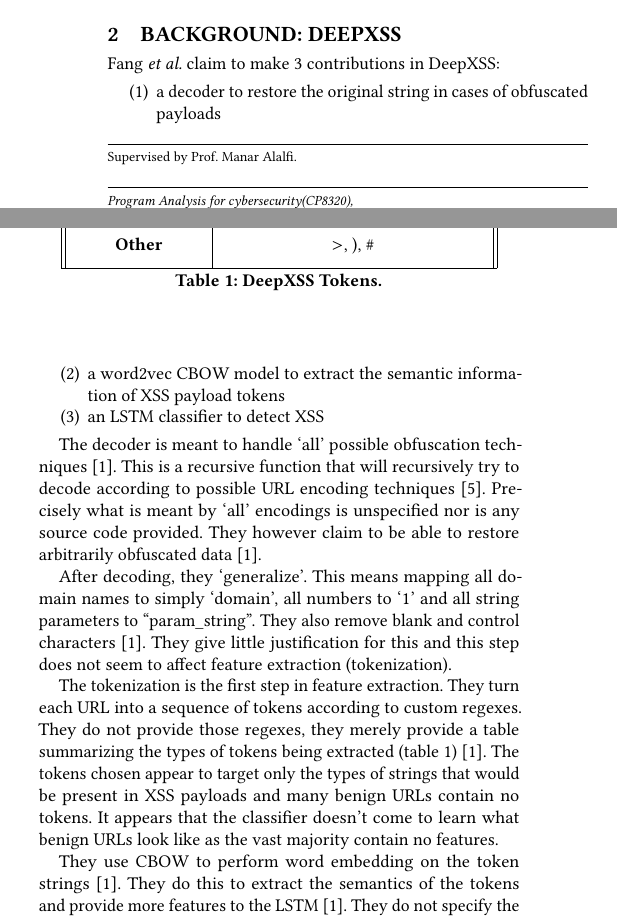
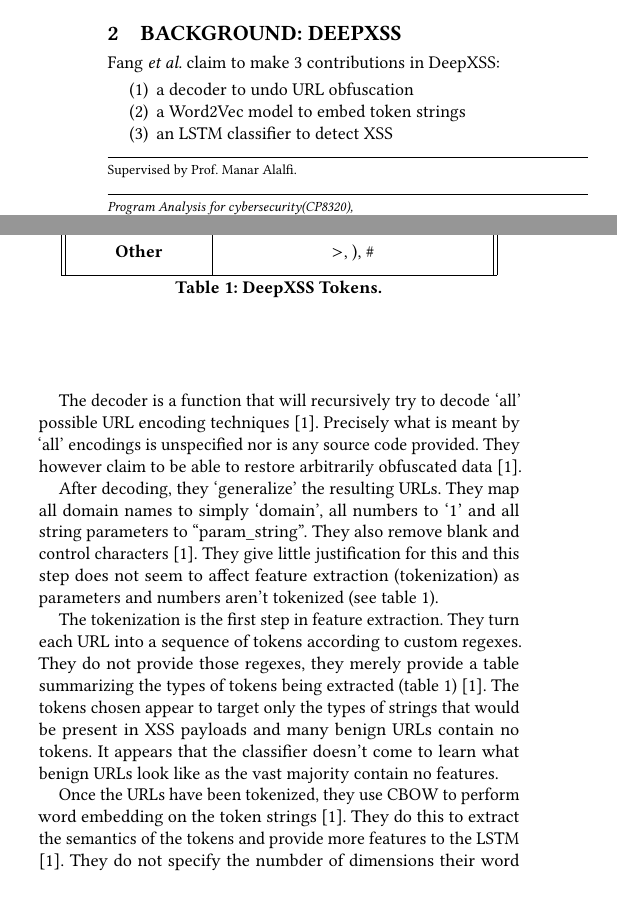
Before and after one commit to dawson-brown/DeeperXSS, a LaTeX paper (paper/main.tex, which reads paper/tex/background.tex): two parts of the columns of page 1 of 4, joined at a grey line, cut so that both start at the same text, the shorter picture padded with empty space. Compiled offline with pdfLaTeX.

Commit message:
small edits

```diff
--- a/paper/tex/background.tex
+++ b/paper/tex/background.tex
@@ -1,14 +1,14 @@
 Fang \textit{et al.} claim to make 3 contributions in DeepXSS:
 
 \begin{enumerate}
-\item a decoder to restore the original string in cases of obfuscated payloads
-\item a word2vec CBOW model to extract the semantic information of XSS payload tokens
+\item a decoder to undo URL obfuscation
+\item a Word2Vec model to embed token strings
 \item an LSTM classifier to detect XSS
 \end{enumerate}
 
-The decoder is meant to handle `all' possible obfuscation techniques \cite{fang2018deepxss}. This is a recursive function that will recursively try to decode according to possible URL encoding techniques \cite{xsscheat}. Precisely what is meant by `all' encodings is unspecified nor is any source code provided. They however claim to be able to restore arbitrarily obfuscated data \cite{fang2018deepxss}.
+The decoder is a function that will recursively try to decode `all' possible URL encoding techniques \cite{fang2018deepxss}. Precisely what is meant by `all' encodings is unspecified nor is any source code provided. They however claim to be able to restore arbitrarily obfuscated data \cite{fang2018deepxss}.
 
-After decoding, they `generalize'. This means mapping all domain names to simply `domain', all numbers to `1' and all string parameters to ``param\_string''. They also remove blank and control characters \cite{fang2018deepxss}. They give little justification for this and this step does not seem to affect feature extraction (tokenization).
+After decoding, they `generalize' the resulting URLs. They map all domain names to simply `domain', all numbers to `1' and all string parameters to ``param\_string''. They also remove blank and control characters \cite{fang2018deepxss}. They give little justification for this and this step does not seem to affect feature extraction (tokenization) as parameters and numbers aren't tokenized (see table \ref{tok:tab}).
 
 The tokenization is the first step in feature extraction. They turn each URL into a sequence of tokens according to custom regexes. They do not provide those regexes, they merely provide a table summarizing the types of tokens being extracted (table \ref{tok:tab}) \cite{fang2018deepxss}. The tokens chosen appear to target only the types of strings that would be present in XSS payloads and many benign URLs contain no tokens. It appears that the classifier doesn't come to learn what benign URLs look like as the vast majority contain no features.
 
@@ -39,6 +39,6 @@ The tokenization is the first step in feature extraction. They turn each URL int
 \end{center}
 \end{table}
 
-They use CBOW to perform word embedding on the token strings \cite{fang2018deepxss}. They do this to extract the semantics of the tokens and provide more features to the LSTM \cite{fang2018deepxss}. They do not specify the numbder of dimensions their word vectors have nor the number of epochs used while training the CBOW model; CBOW is, of course, sensitive to both \cite{mikolov2013efficient}.
+Once the URLs have been tokenized, they use CBOW to perform word embedding on the token strings \cite{fang2018deepxss}. They do this to extract the semantics of the tokens and provide more features to the LSTM \cite{fang2018deepxss}. They do not specify the numbder of dimensions their word vectors have nor the number of epochs used while training the CBOW model; CBOW is, of course, sensitive to both \cite{mikolov2013efficient}.
 
 Once the word vectors are trained, the LSTM can be trained by feeding it sequences of word vectors representing URLs \cite{fang2018deepxss}.
```
Also changed, not shown: paper/main.pdf.
